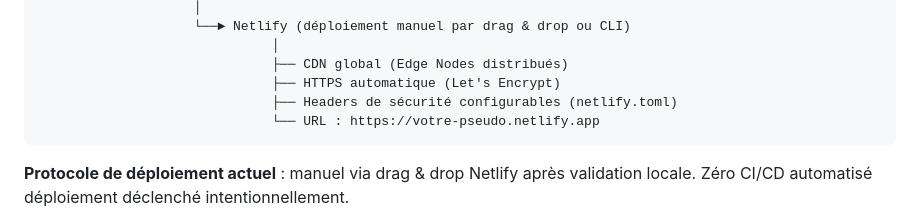
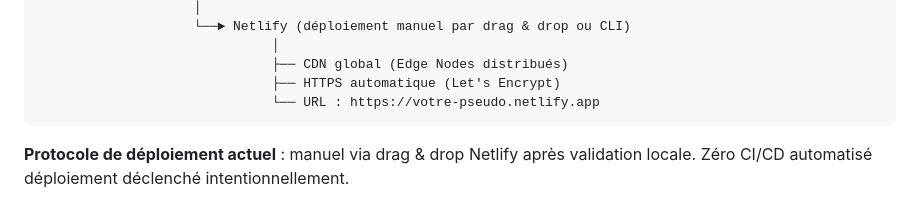
Before and after one commit to Trq-Builds/Portfolio-Template-SISR, a Markdown page: README.md, the part around the change. GitHub-like rendering.

````diff
--- a/README.md
+++ b/README.md
@@ -92,7 +92,6 @@ Poste local
                               │
                               ├── CDN global (Edge Nodes distribués)
                               ├── HTTPS automatique (Let's Encrypt)
-                              ├── Headers de sécurité configurables (netlify.toml)
                               └── URL : https://votre-pseudo.netlify.app
 ```
 
````
